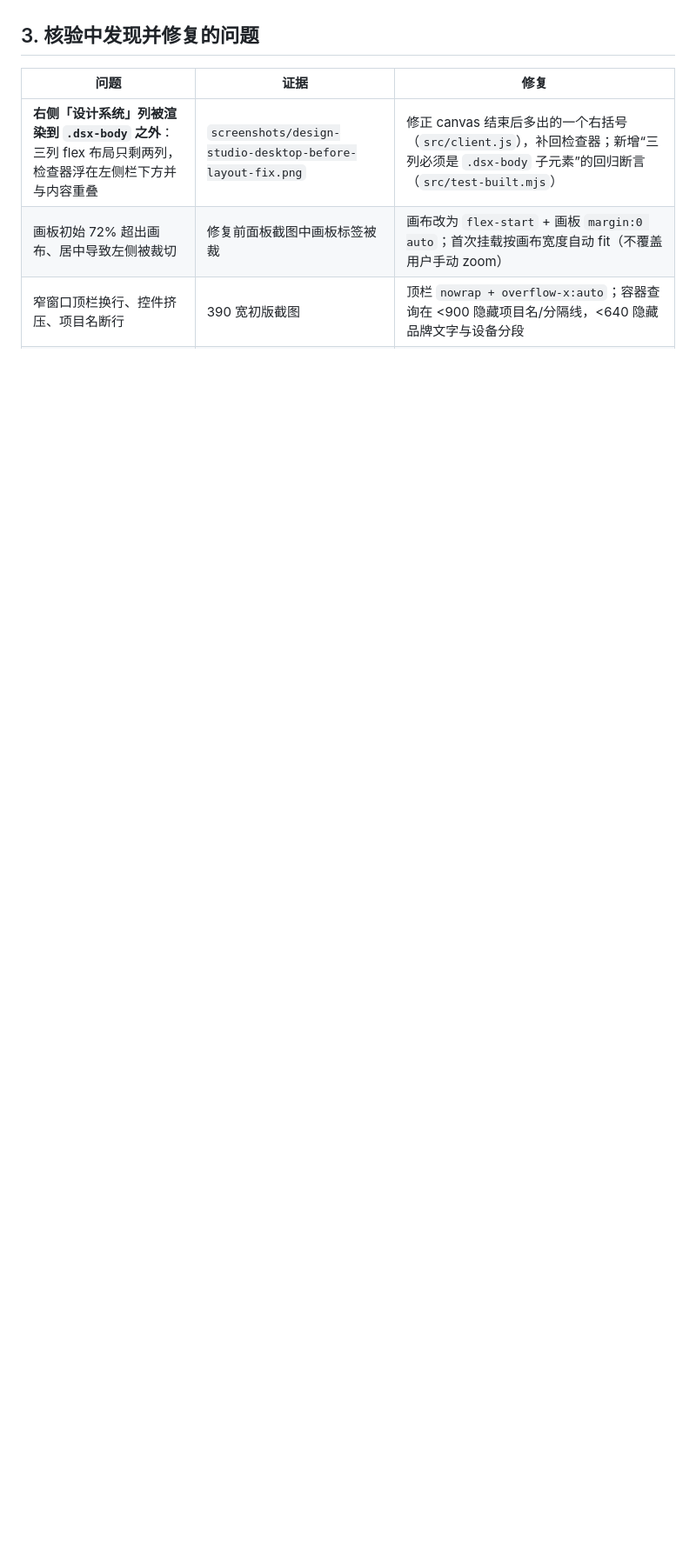
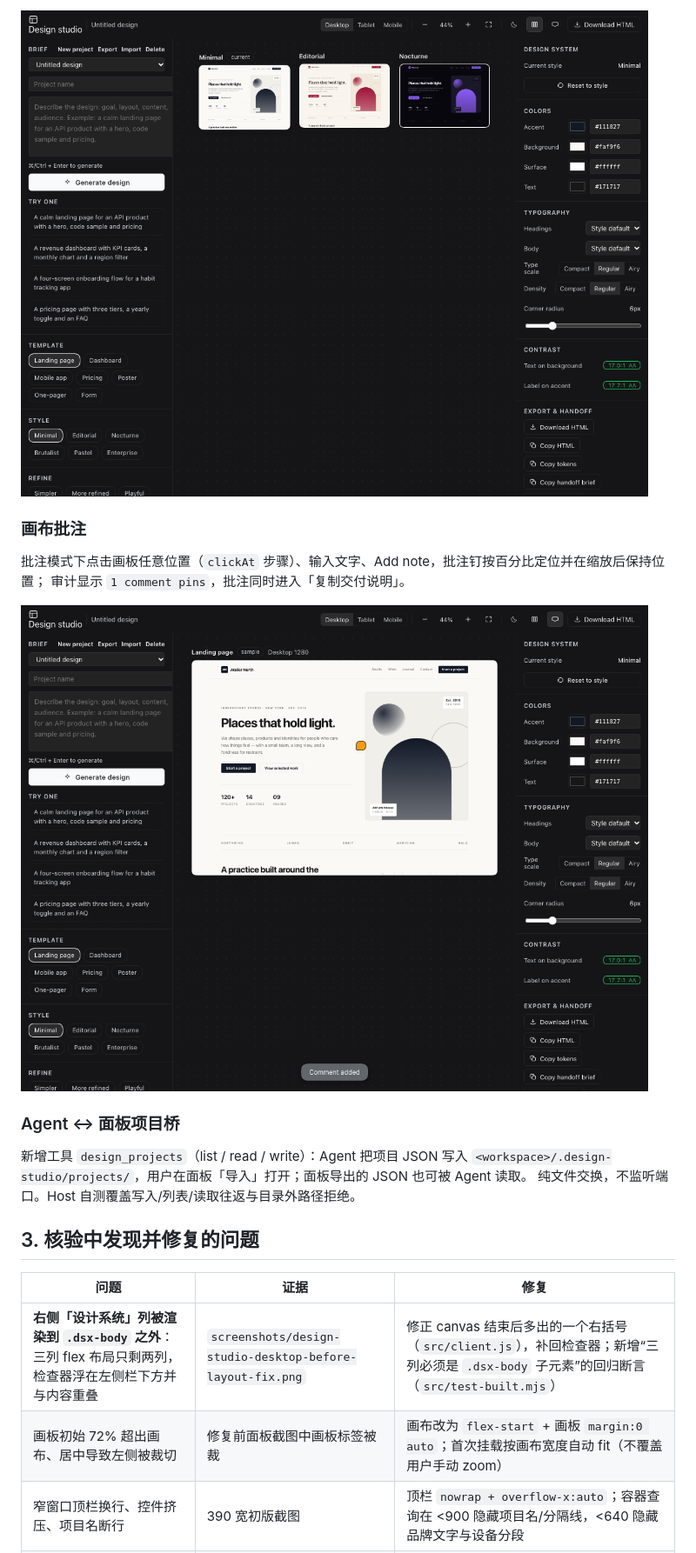
Before and after one commit to anzihenry/dsh-biucing-design, a Markdown page: verify/visual-verification.md, the part around one of its changes. Shown at 87% size. Drawn GitHub-style; pictures changed too: verify/screenshots/design-studio-comments.png (added), verify/screenshots/design-studio-compare-styles.png (added); blank space fills up the shorter version.

```diff
--- a/verify/visual-verification.md
+++ b/verify/visual-verification.md
@@ -69,3 +83,18 @@
+![风格对比](screenshots/design-studio-compare-styles.png)
+
+### 画布批注
+
+批注模式下点击画板任意位置（`clickAt` 步骤）、输入文字、Add note，批注钉按百分比定位并在缩放后保持位置；
+审计显示 `1 comment pins`，批注同时进入「复制交付说明」。
+
+![画布批注](screenshots/design-studio-comments.png)
+
+### Agent ↔ 面板项目桥
+
+新增工具 `design_projects`（list / read / write）：Agent 把项目 JSON 写入
+`<workspace>/.design-studio/projects/`，用户在面板「导入」打开；面板导出的 JSON 也可被 Agent 读取。
+纯文件交换，不监听端口。Host 自测覆盖写入/列表/读取往返与目录外路径拒绝。
+
 ## 3. 核验中发现并修复的问题
 
 | 问题 | 证据 | 修复 |
```
Also changed, not shown: other parts of verify/visual-verification.md (+14 -0 lines), README.md (+3 -1 lines), plugin/dsh-design-studio/README.md (+31 -1 lines), verify/screenshots/design-studio-multi-project.png (added), 7 other files.
